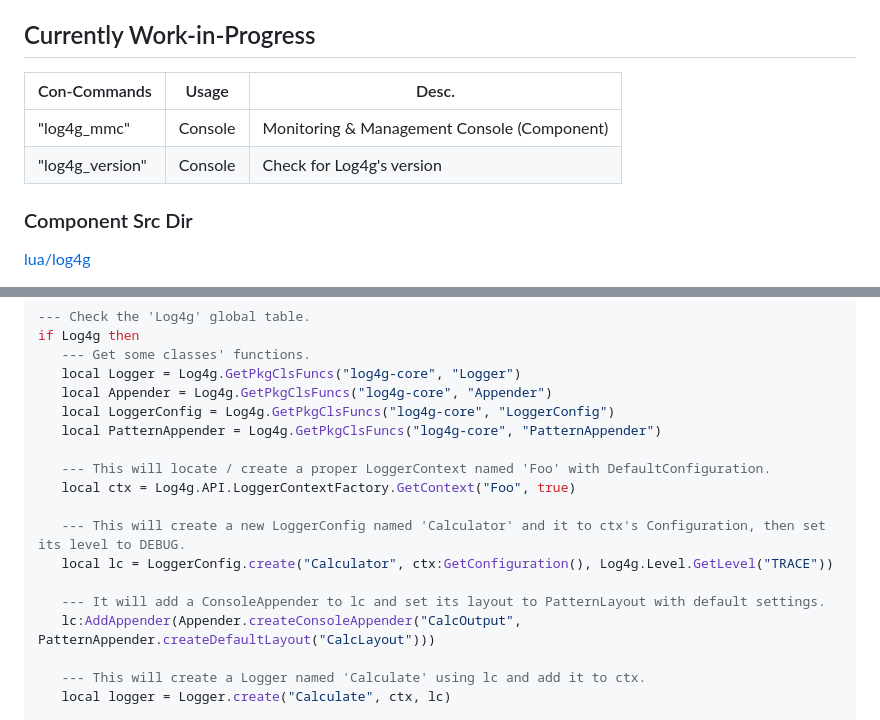
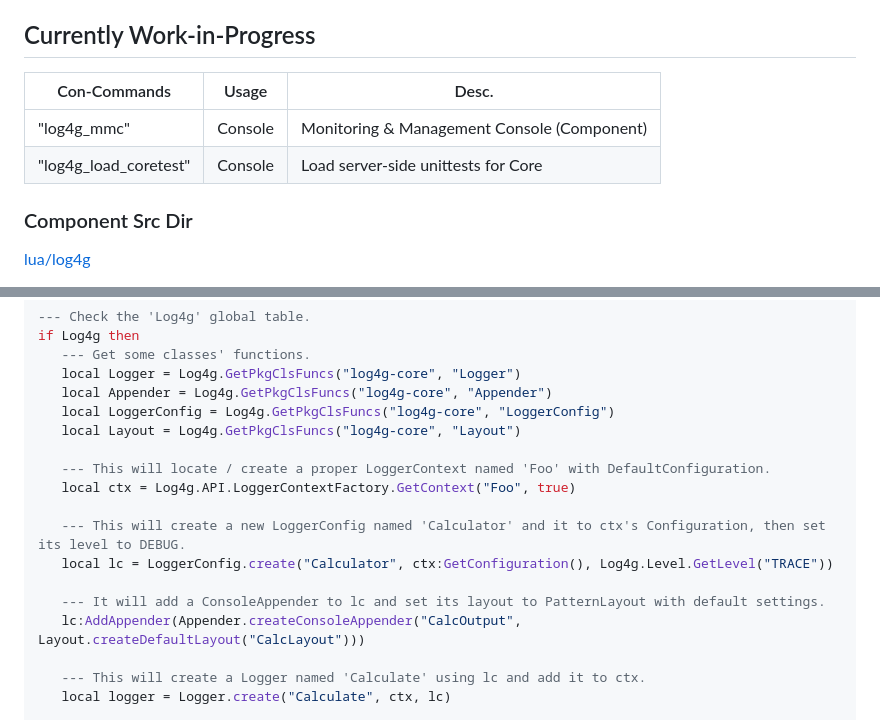
Before and after one commit to GrayWolf64/logging-log4g, a Markdown page: README.md, 2 parts joined by grey strips. Drawn GitHub-style.

```diff
--- a/README.md
+++ b/README.md
@@ -10,10 +10,10 @@ Log4g is an advanced logging framework for Garry's Mod.
 
 ## Currently Work-in-Progress
 
-| Con-Commands    | Usage   | Desc.                                        |
-| --------------- | ------- | -------------------------------------------- |
-| "log4g_mmc"     | Console | Monitoring & Management Console (Component)  |
-| "log4g_version" | Console | Check for Log4g's version                    |
+| Con-Commands          | Usage   | Desc.                                        |
+| --------------------- | ------- | -------------------------------------------- |
+| "log4g_mmc"           | Console | Monitoring & Management Console (Component)  |
+| "log4g_load_coretest" | Console | Load server-side unittests for Core          |
 
 ### Component Src Dir
 
@@ -33,7 +33,7 @@ if Log4g then
    local Logger = Log4g.GetPkgClsFuncs("log4g-core", "Logger")
    local Appender = Log4g.GetPkgClsFuncs("log4g-core", "Appender")
    local LoggerConfig = Log4g.GetPkgClsFuncs("log4g-core", "LoggerConfig")
-   local PatternAppender = Log4g.GetPkgClsFuncs("log4g-core", "PatternAppender")
+   local Layout = Log4g.GetPkgClsFuncs("log4g-core", "Layout")
 
    --- This will locate / create a proper LoggerContext named 'Foo' with DefaultConfiguration.
    local ctx = Log4g.API.LoggerContextFactory.GetContext("Foo", true)
@@ -42,7 +42,7 @@ if Log4g then
    local lc = LoggerConfig.create("Calculator", ctx:GetConfiguration(), Log4g.Level.GetLevel("TRACE"))
 
    --- It will add a ConsoleAppender to lc and set its layout to PatternLayout with default settings.
-   lc:AddAppender(Appender.createConsoleAppender("CalcOutput", PatternAppender.createDefaultLayout("CalcLayout")))
+   lc:AddAppender(Appender.createConsoleAppender("CalcOutput", Layout.createDefaultLayout("CalcLayout")))
 
    --- This will create a Logger named 'Calculate' using lc and add it to ctx.
    local logger = Logger.create("Calculate", ctx, lc)
```
